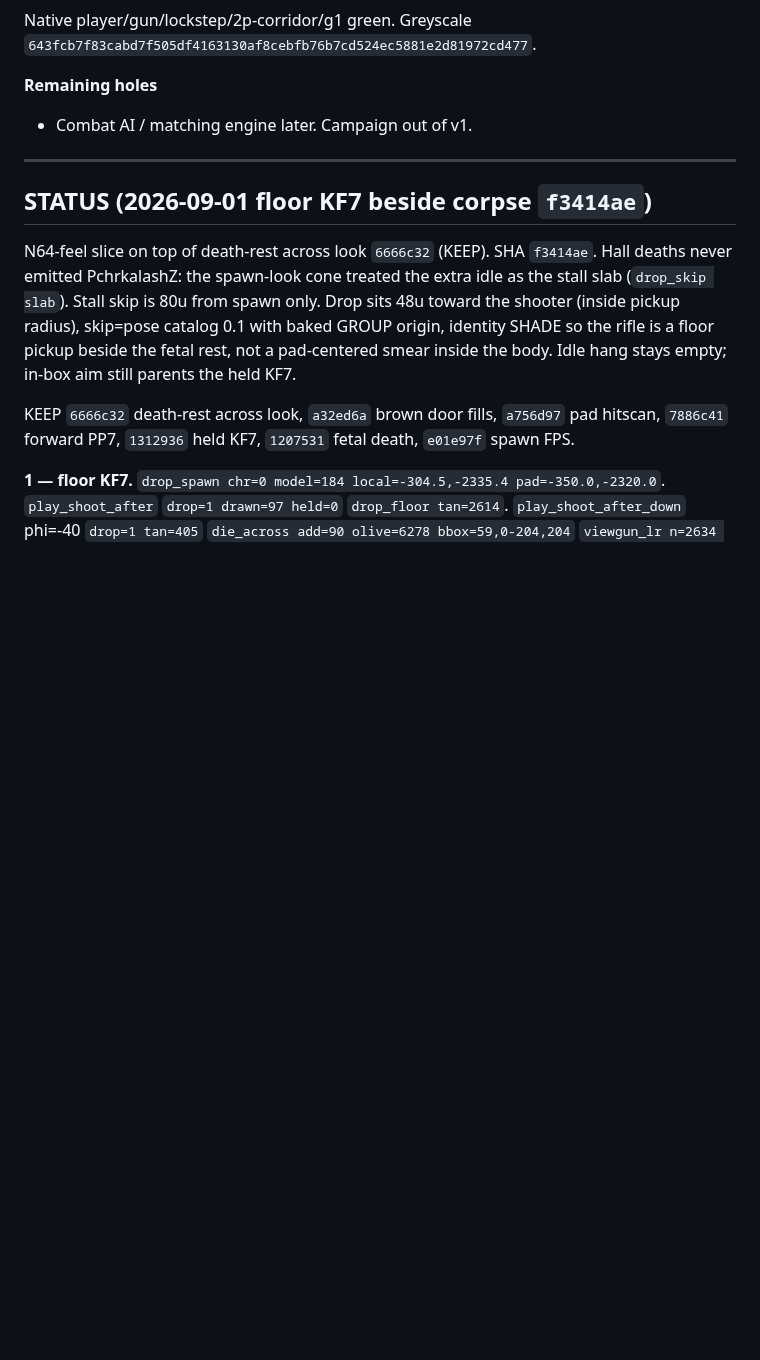
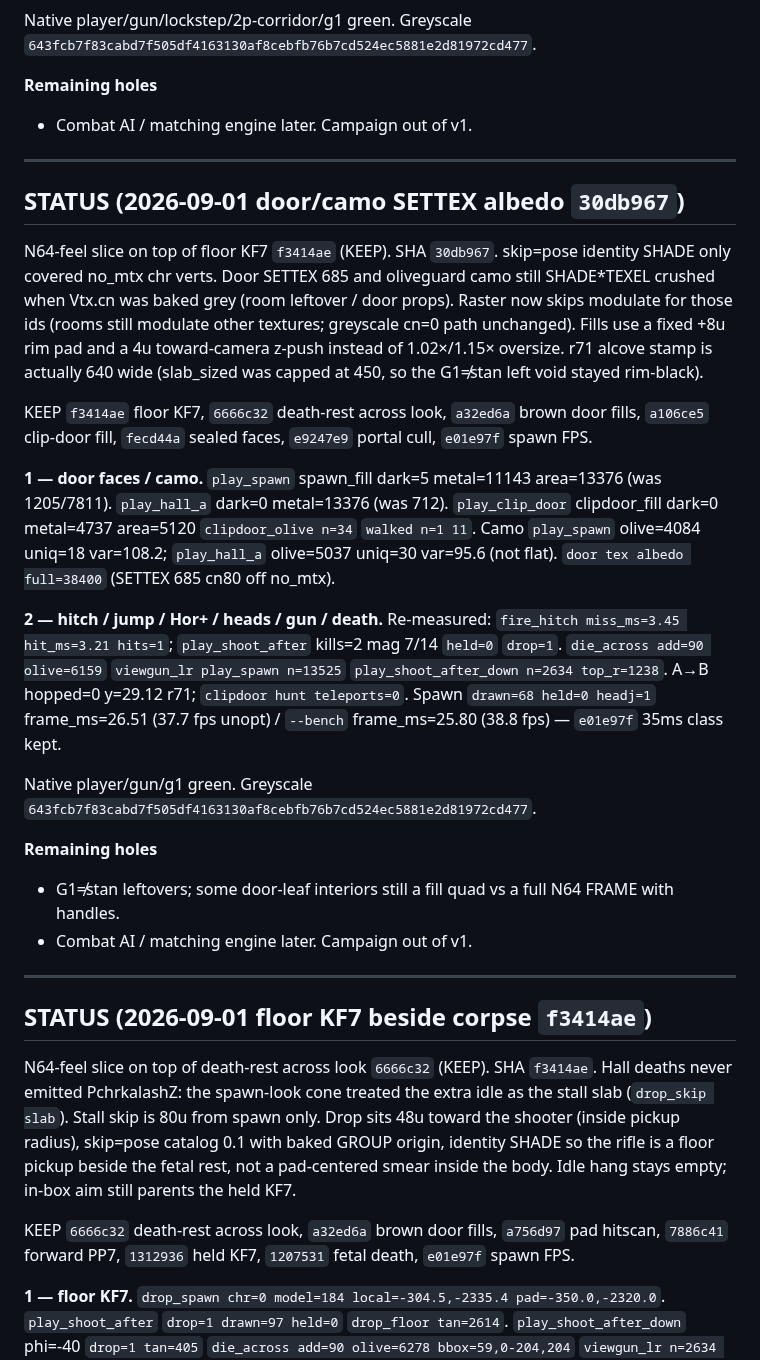
Before and after one commit to chrisgilpin/SilverIris, a Markdown page: docs/online-play-plan.md, the part around the change. GitHub-like rendering; blank space fills up the shorter version.

Commit message:
Note 30db967 SHA in STATUS.

```diff
--- a/docs/online-play-plan.md
+++ b/docs/online-play-plan.md
@@ -850,6 +850,47 @@ Native player/gun/lockstep/2p-corridor/g1 green. Greyscale
 
 ---
 
+## STATUS (2026-09-01 door/camo SETTEX albedo `30db967`)
+
+N64-feel slice on top of floor KF7 `f3414ae` (KEEP). SHA `30db967`.
+skip=pose identity SHADE only covered no_mtx chr verts. Door SETTEX 685
+and oliveguard camo still SHADE*TEXEL crushed when Vtx.cn was baked grey
+(room leftover / door props). Raster now skips modulate for those ids
+(rooms still modulate other textures; greyscale cn=0 path unchanged).
+Fills use a fixed +8u rim pad and a 4u toward-camera z-push instead of
+1.02×/1.15× oversize. r71 alcove stamp is actually 640 wide (slab_sized
+was capped at 450, so the G1≠stan left void stayed rim-black).
+
+KEEP `f3414ae` floor KF7, `6666c32` death-rest across look, `a32ed6a`
+brown door fills, `a106ce5` clip-door fill, `fecd44a` sealed faces,
+`e9247e9` portal cull, `e01e97f` spawn FPS.
+
+**1 — door faces / camo.** `play_spawn` spawn_fill dark=5 metal=11143
+area=13376 (was 1205/7811). `play_hall_a` dark=0 metal=13376 (was 712).
+`play_clip_door` clipdoor_fill dark=0 metal=4737 area=5120
+`clipdoor_olive n=34` `walked n=1 11`. Camo `play_spawn` olive=4084
+uniq=18 var=108.2; `play_hall_a` olive=5037 uniq=30 var=95.6 (not flat).
+`door tex albedo full=38400` (SETTEX 685 cn80 off no_mtx).
+
+**2 — hitch / jump / Hor+ / heads / gun / death.** Re-measured:
+`fire_hitch miss_ms=3.45 hit_ms=3.21 hits=1`; `play_shoot_after`
+kills=2 mag 7/14 `held=0` `drop=1`. `die_across add=90 olive=6159`
+`viewgun_lr play_spawn n=13525` `play_shoot_after_down n=2634
+top_r=1238`. A→B hopped=0 y=29.12 r71; `clipdoor hunt teleports=0`.
+Spawn `drawn=68 held=0 headj=1` frame_ms=26.51 (37.7 fps unopt) /
+`--bench` frame_ms=25.80 (38.8 fps) — `e01e97f` 35ms class kept.
+
+Native player/gun/g1 green. Greyscale
+`643fcb7f83cabd7f505df4163130af8cebfb76b7cd524ec5881e2d81972cd477`.
+
+**Remaining holes**
+
+- G1≠stan leftovers; some door-leaf interiors still a fill quad vs a
+  full N64 FRAME with handles.
+- Combat AI / matching engine later. Campaign out of v1.
+
+---
+
 ## STATUS (2026-09-01 floor KF7 beside corpse `f3414ae`)
 
 N64-feel slice on top of death-rest across look `6666c32` (KEEP). SHA `f3414ae`.
```
